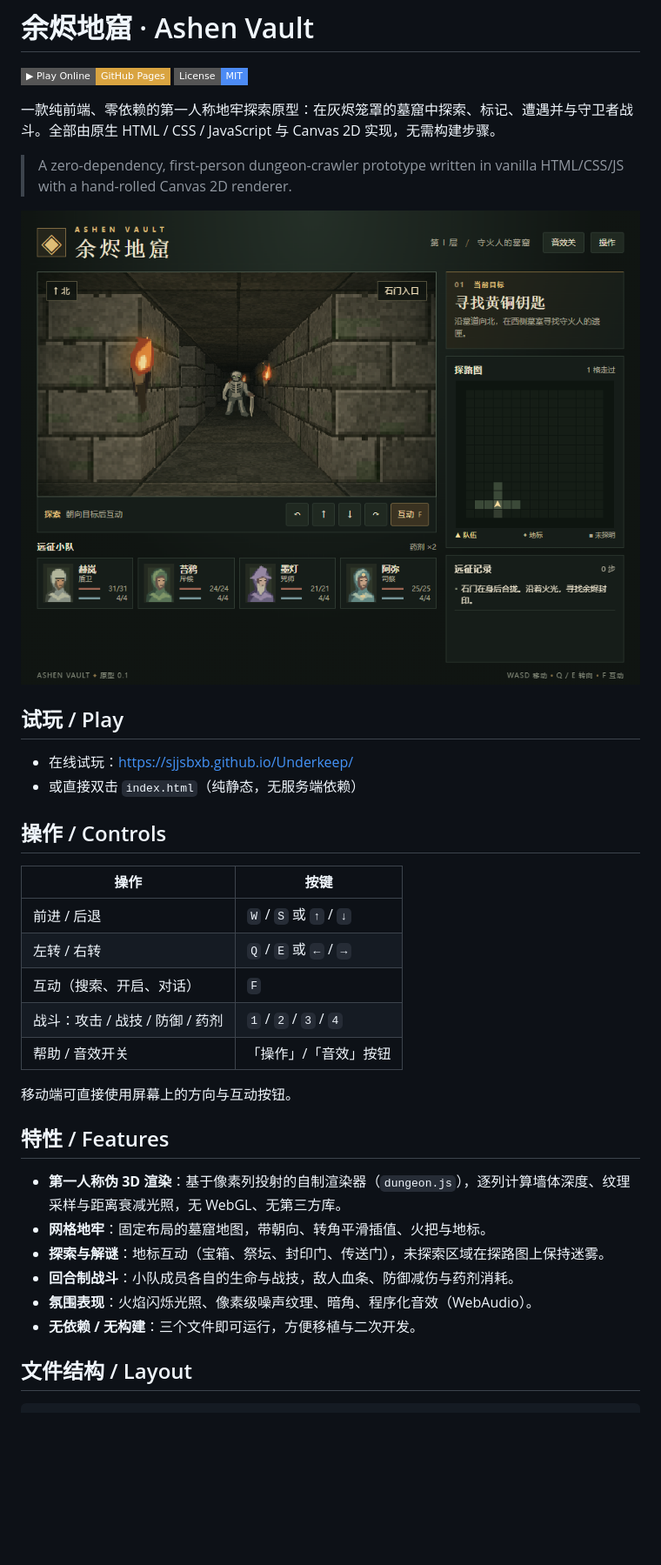
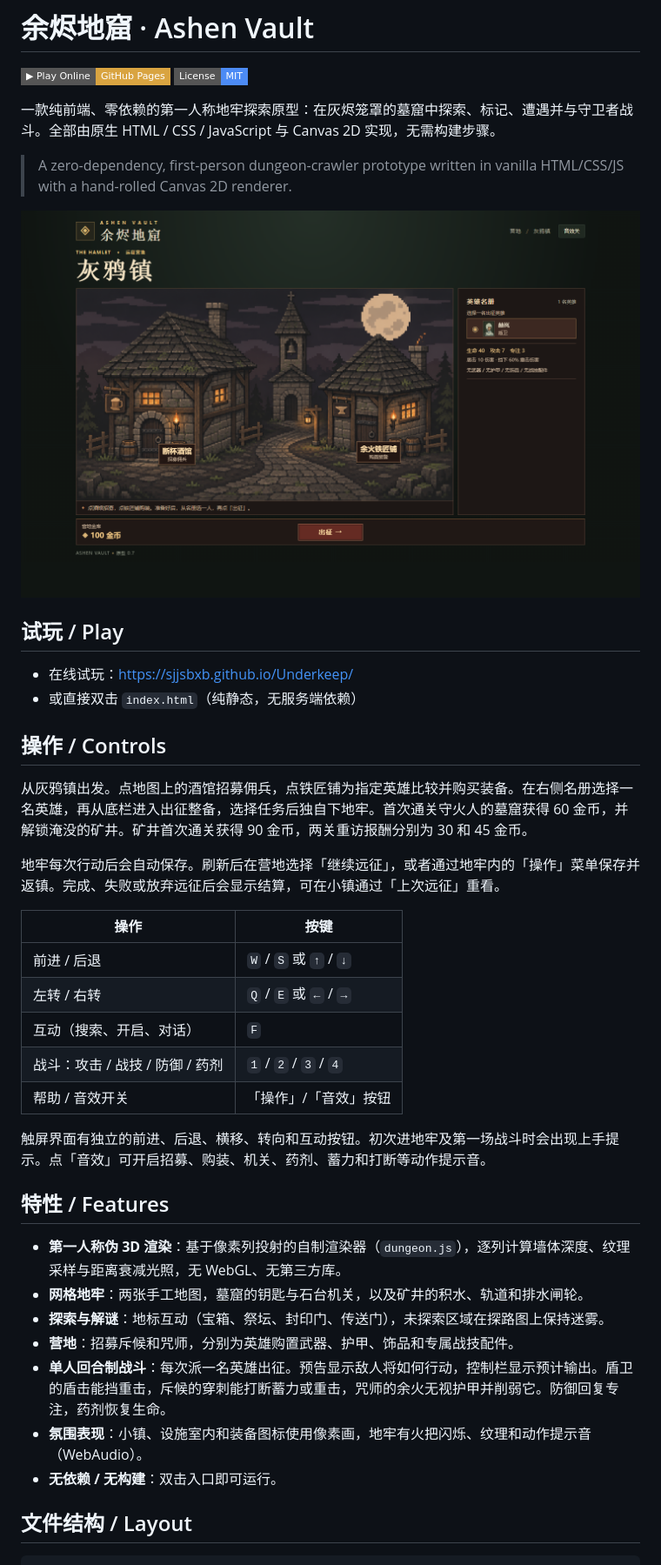
Before and after one commit to sjjsbxb/Underkeep, a Markdown page: README.md, the part around one of its changes. Shown at 87% size. Rendered like a GitHub page; pictures changed too: docs/screenshot.png; badges without logos; blank space fills up the shorter version.

```diff
--- a/README.md
+++ b/README.md
@@ -16,6 +16,10 @@
 
 ## 操作 / Controls
 
+从灰鸦镇出发。点地图上的酒馆招募佣兵，点铁匠铺为指定英雄比较并购买装备。在右侧名册选择一名英雄，再从底栏进入出征整备，选择任务后独自下地牢。首次通关守火人的墓窟获得 60 金币，并解锁淹没的矿井。矿井首次通关获得 90 金币，两关重访报酬分别为 30 和 45 金币。
+
+地牢每次行动后会自动保存。刷新后在营地选择「继续远征」，或者通过地牢内的「操作」菜单保存并返镇。完成、失败或放弃远征后会显示结算，可在小镇通过「上次远征」重看。
+
 | 操作 | 按键 |
 | --- | --- |
 | 前进 / 后退 | `W` / `S` 或 `↑` / `↓` |
@@ -24,16 +28,17 @@
 | 战斗：攻击 / 战技 / 防御 / 药剂 | `1` / `2` / `3` / `4` |
 | 帮助 / 音效开关 | 「操作」/「音效」按钮 |
 
-移动端可直接使用屏幕上的方向与互动按钮。
+触屏界面有独立的前进、后退、横移、转向和互动按钮。初次进地牢及第一场战斗时会出现上手提示。点「音效」可开启招募、购装、机关、药剂、蓄力和打断等动作提示音。
 
 ## 特性 / Features
 
 - **第一人称伪 3D 渲染**：基于像素列投射的自制渲染器（`dungeon.js`），逐列计算墙体深度、纹理采样与距离衰减光照，无 WebGL、无第三方库。
-- **网格地牢**：固定布局的墓窟地图，带朝向、转角平滑插值、火把与地标。
+- **网格地牢**：两张手工地图，墓窟的钥匙与石台机关，以及矿井的积水、轨道和排水闸轮。
 - **探索与解谜**：地标互动（宝箱、祭坛、封印门、传送门），未探索区域在探路图上保持迷雾。
-- **回合制战斗**：小队成员各自的生命与战技，敌人血条、防御减伤与药剂消耗。
-- **氛围表现**：火焰闪烁光照、像素级噪声纹理、暗角、程序化音效（WebAudio）。
-- **无依赖 / 无构建**：三个文件即可运行，方便移植与二次开发。
+- **营地**：招募斥候和咒师，分别为英雄购置武器、护甲、饰品和专属战技配件。
+- **单人回合制战斗**：每次派一名英雄出征。预告显示敌人将如何行动，控制栏显示预计输出。盾卫的盾击能挡重击，斥候的穿刺能打断蓄力或重击，咒师的余火无视护甲并削弱它。防御回复专注，药剂恢复生命。
+- **氛围表现**：小镇、设施室内和装备图标使用像素画，地牢有火把闪烁、纹理和动作提示音（WebAudio）。
+- **无依赖 / 无构建**：双击入口即可运行。
 
 ## 文件结构 / Layout
 
```
Also changed, not shown: other parts of README.md (+16 -6 lines), 11 other files.
